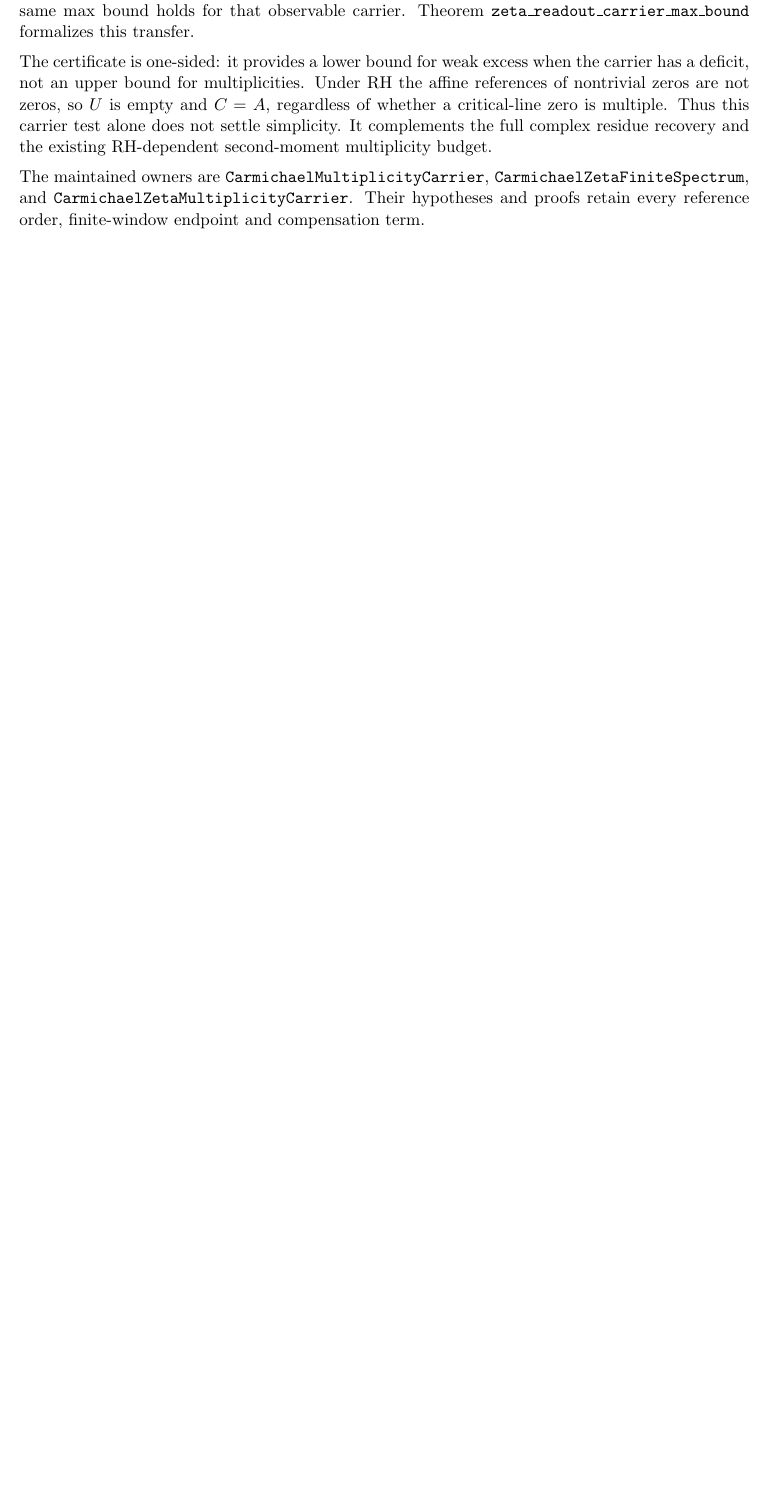
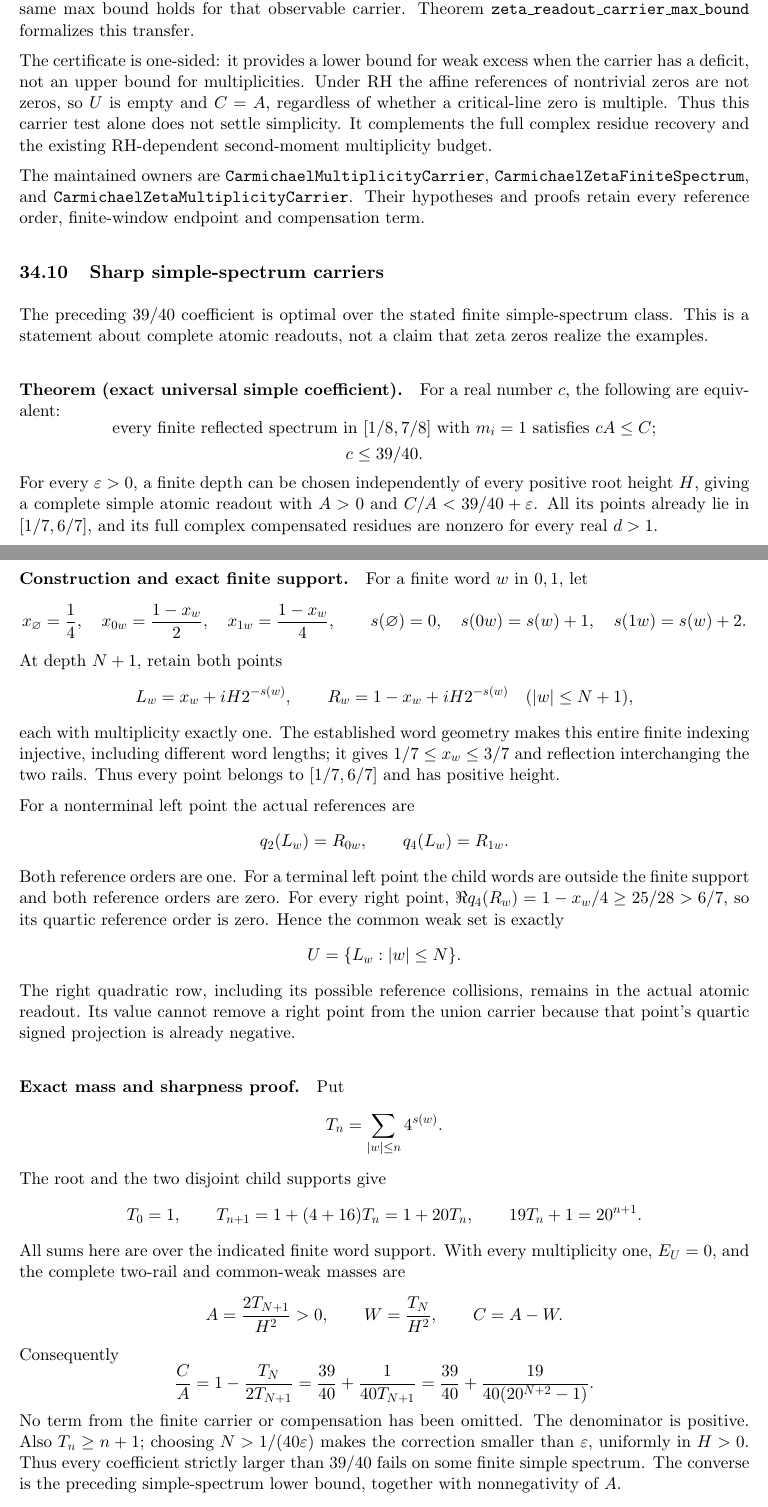
Before and after one commit to kimihiro64/prime-factor-oscillations, a LaTeX paper (paper/metaplectic-landscape-20261104/main.tex, which reads paper/metaplectic-landscape-20261104/quadratic-eisenstein-consumer.tex): part of page 96 of 106 before the commit and two parts of pages 96 and 97 of 108 after it, the two joined at a grey line, cut so that both start at the same text, the shorter picture padded with empty space. Compiled offline with pdfLaTeX.

Commit message:
Prove optimal simple-spectrum carrier coefficient

```diff
--- a/paper/metaplectic-landscape-20261104/quadratic-eisenstein-consumer.tex
+++ b/paper/metaplectic-landscape-20261104/quadratic-eisenstein-consumer.tex
@@ -1322,3 +1323,92 @@ The maintained owners are \texttt{CarmichaelMultiplicityCarrier},
 \texttt{CarmichaelZetaMultiplicityCarrier}. Their hypotheses and proofs
 retain every reference order, finite-window endpoint and compensation term.
 
+\subsection{Sharp simple-spectrum carriers}
+\label{sec:simple-carrier-sharpness}
+
+The preceding \(39/40\) coefficient is optimal over the stated finite
+simple-spectrum class. This is a statement about complete atomic readouts,
+not a claim that zeta zeros realize the examples.
+
+\paragraph{Theorem (exact universal simple coefficient).}
+For a real number \(c\), the following are equivalent:
+\[
+ \begin{gathered}
+ \text{every finite reflected spectrum in }[1/8,7/8]
+ \text{ with }m_i=1\text{ satisfies }cA\le C;\\
+ c\le39/40.
+ \end{gathered}
+\]
+For every \(\varepsilon>0\), a finite depth can be chosen independently
+of every positive root height \(H\), giving a complete simple atomic
+readout with \(A>0\) and \(C/A<39/40+\varepsilon\).
+All its points already lie in \([1/7,6/7]\), and its full complex
+compensated residues are nonzero for every real \(d>1\).
+
+\paragraph{Construction and exact finite support.}
+For a finite word \(w\) in \(0,1\), let
+\[
+ x_{\varnothing}=\frac14,\quad
+ x_{0w}=\frac{1-x_w}{2},\quad
+ x_{1w}=\frac{1-x_w}{4},\qquad
+ s(\varnothing)=0,\quad s(0w)=s(w)+1,\quad s(1w)=s(w)+2.
+\]
+At depth \(N+1\), retain both points
+\[
+ L_w=x_w+iH2^{-s(w)},\qquad
+ R_w=1-x_w+iH2^{-s(w)}
+       \quad (|w|\le N+1),
+\]
+each with multiplicity exactly one. The established word geometry makes
+this entire finite indexing injective, including different word lengths;
+it gives \(1/7\le x_w\le3/7\) and reflection interchanging the two rails.
+Thus every point belongs to \([1/7,6/7]\) and has positive height.
+
+For a nonterminal left point the actual references are
+\[
+ q_2(L_w)=R_{0w},\qquad q_4(L_w)=R_{1w}.
+\]
+Both reference orders are one. For a terminal left point the child words
+are outside the finite support and both reference orders are zero.
+For every right point,
+\(\Re q_4(R_w)=1-x_w/4\ge25/28>6/7\), so its quartic reference order
+is zero. Hence the common weak set is exactly
+\[
+ U=\{L_w:|w|\le N\}.
+\]
+The right quadratic row, including its possible reference collisions,
+remains in the actual atomic readout. Its value cannot remove a right
+point from the union carrier because that point's quartic signed
+projection is already negative.
+
+\paragraph{Exact mass and sharpness proof.}
+Put
+\[
+ T_n=\sum_{|w|\le n}4^{s(w)}.
+\]
+The root and the two disjoint child supports give
+\[
+ T_0=1,\qquad T_{n+1}=1+(4+16)T_n=1+20T_n,\qquad
+ 19T_n+1=20^{n+1}.
+\]
+All sums here are over the indicated finite word support.
+With every multiplicity one, \(E_U=0\), and the complete two-rail and
+common-weak masses are
+\[
+ A=\frac{2T_{N+1}}{H^2}>0,\qquad W=\frac{T_N}{H^2},\qquad C=A-W.
+\]
+Consequently
+\[
+ \frac CA
+ =1-\frac{T_N}{2T_{N+1}}
+ =\frac{39}{40}+\frac1{40T_{N+1}}
+ =\frac{39}{40}
+       +\frac{19}{40(20^{N+2}-1)}.
+\]
+No term from the finite carrier or compensation has been omitted.
+The denominator is positive. Also \(T_n\ge n+1\); choosing
+\(N>1/(40\varepsilon)\) makes the correction smaller than
+\(\varepsilon\), uniformly in \(H>0\).
+Thus every coefficient strictly larger than \(39/40\) fails on some
+finite simple spectrum. The converse is the preceding simple-spectrum
+lower bound, together with nonnegativity of \(A\).
```
Also changed, not shown: paper/metaplectic-landscape-20261104/quadratic-eisenstein-consumer.tex (28 more changed lines), 9 other files.
